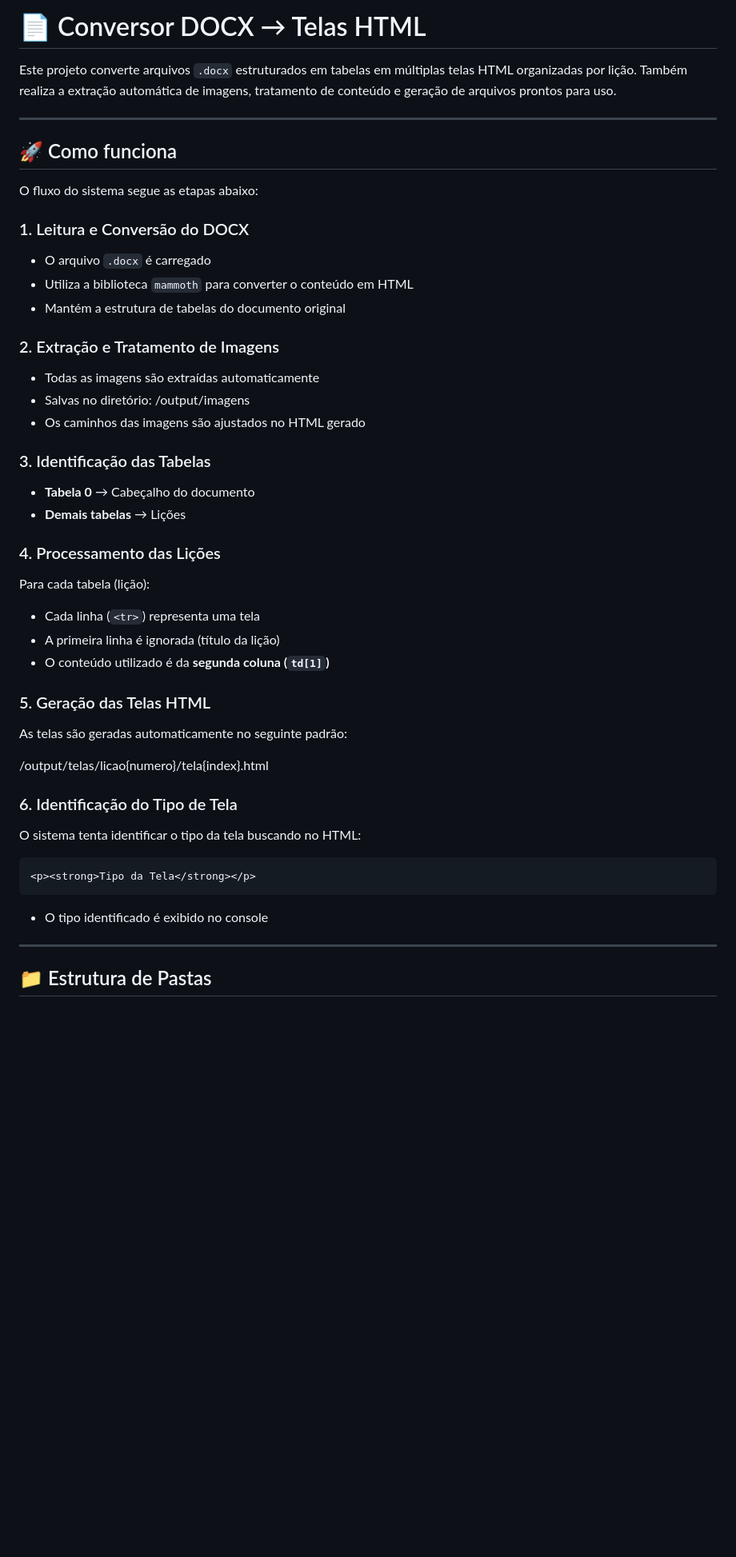
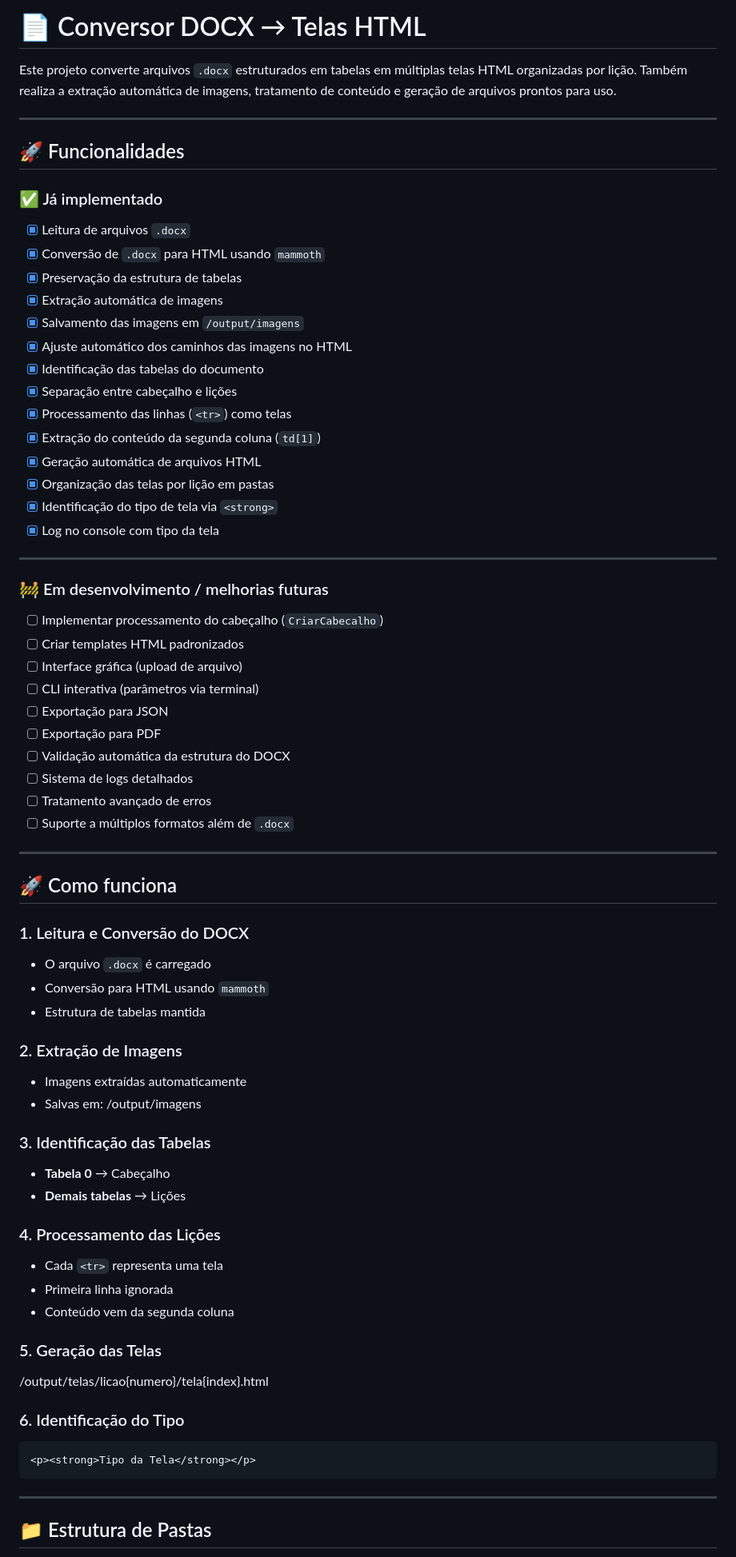
Before and after one commit to vandoPinto/Automacao, a Markdown page: README.md, the part around one of its changes. Shown at 80% size. GitHub-like rendering; blank space fills up the shorter version.

````diff
--- a/README.md
+++ b/README.md
@@ -5,51 +5,76 @@ Também realiza a extração automática de imagens, tratamento de conteúdo e g
 
 ---
 
+## 🚀 Funcionalidades
+
+### ✅ Já implementado
+
+* [x] Leitura de arquivos `.docx`
+* [x] Conversão de `.docx` para HTML usando `mammoth`
+* [x] Preservação da estrutura de tabelas
+* [x] Extração automática de imagens
+* [x] Salvamento das imagens em `/output/imagens`
+* [x] Ajuste automático dos caminhos das imagens no HTML
+* [x] Identificação das tabelas do documento
+* [x] Separação entre cabeçalho e lições
+* [x] Processamento das linhas (`<tr>`) como telas
+* [x] Extração do conteúdo da segunda coluna (`td[1]`)
+* [x] Geração automática de arquivos HTML
+* [x] Organização das telas por lição em pastas
+* [x] Identificação do tipo de tela via `<strong>`
+* [x] Log no console com tipo da tela
+
+---
+
+### 🚧 Em desenvolvimento / melhorias futuras
+
+* [ ] Implementar processamento do cabeçalho (`CriarCabecalho`)
+* [ ] Criar templates HTML padronizados
+* [ ] Interface gráfica (upload de arquivo)
+* [ ] CLI interativa (parâmetros via terminal)
+* [ ] Exportação para JSON
+* [ ] Exportação para PDF
+* [ ] Validação automática da estrutura do DOCX
+* [ ] Sistema de logs detalhados
+* [ ] Tratamento avançado de erros
+* [ ] Suporte a múltiplos formatos além de `.docx`
+
+---
+
 ## 🚀 Como funciona
-
-O fluxo do sistema segue as etapas abaixo:
 
 ### 1. Leitura e Conversão do DOCX
 
 * O arquivo `.docx` é carregado
-* Utiliza a biblioteca `mammoth` para converter o conteúdo em HTML
-* Mantém a estrutura de tabelas do documento original
+* Conversão para HTML usando `mammoth`
+* Estrutura de tabelas mantida
 
-### 2. Extração e Tratamento de Imagens
+### 2. Extração de Imagens
 
-* Todas as imagens são extraídas automaticamente
-* Salvas no diretório:
+* Imagens extraídas automaticamente
+* Salvas em:
   /output/imagens
-* Os caminhos das imagens são ajustados no HTML gerado
 
 ### 3. Identificação das Tabelas
 
-* **Tabela 0** → Cabeçalho do documento
+* **Tabela 0** → Cabeçalho
 * **Demais tabelas** → Lições
 
 ### 4. Processamento das Lições
 
-Para cada tabela (lição):
+* Cada `<tr>` representa uma tela
+* Primeira linha ignorada
+* Conteúdo vem da segunda coluna
 
-* Cada linha (`<tr>`) representa uma tela
-* A primeira linha é ignorada (título da lição)
-* O conteúdo utilizado é da **segunda coluna (`td[1]`)**
-
-### 5. Geração das Telas HTML
-
-As telas são geradas automaticamente no seguinte padrão:
+### 5. Geração das Telas
 
 /output/telas/licao{numero}/tela{index}.html
 
-### 6. Identificação do Tipo de Tela
+### 6. Identificação do Tipo
 
-O sistema tenta identificar o tipo da tela buscando no HTML:
-
-```html
+```html id="j4k29c"
 <p><strong>Tipo da Tela</strong></p>
 ```
-
-* O tipo identificado é exibido no console
 
 ---
 
````
Also changed, not shown: other parts of README.md (+28 -55 lines).
